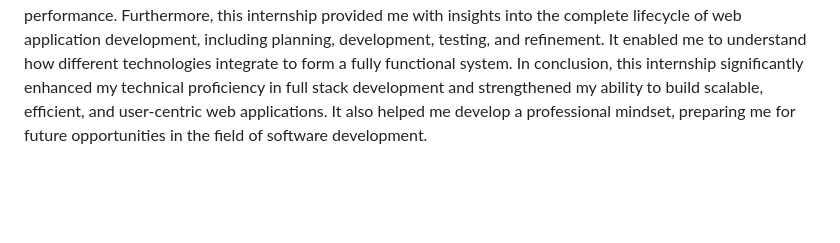
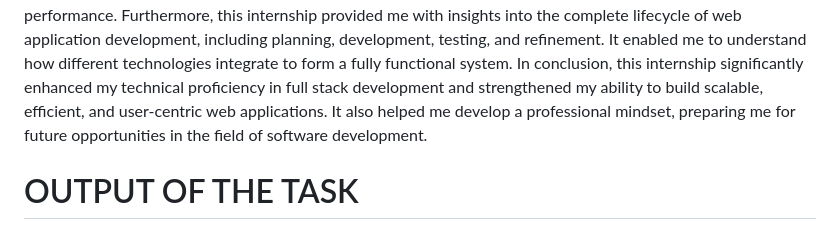
Before and after one commit to JayeshKadam21/API-INTEGRATION, a Markdown page: README.md, the part around the change. GitHub-like rendering; blank space fills up the shorter version.

```diff
--- a/README.md
+++ b/README.md
@@ -23,3 +23,5 @@ Throughout the internship, I implemented key application features such as CRUD o
 I actively participated in team discussions and maintained regular communication regarding my progress, which strengthened my collaboration and communication skills. I adhered to company policies, maintained a professional approach in all assigned tasks, and contributed positively to team-based activities. Seeking and incorporating feedback from mentors played a crucial role in improving my technical abilities and overall performance.
 Furthermore, this internship provided me with insights into the complete lifecycle of web application development, including planning, development, testing, and refinement. It enabled me to understand how different technologies integrate to form a fully functional system.
 In conclusion, this internship significantly enhanced my technical proficiency in full stack development and strengthened my ability to build scalable, efficient, and user-centric web applications. It also helped me develop a professional mindset, preparing me for future opportunities in the field of software development.
+
+# OUTPUT OF THE TASK
```
